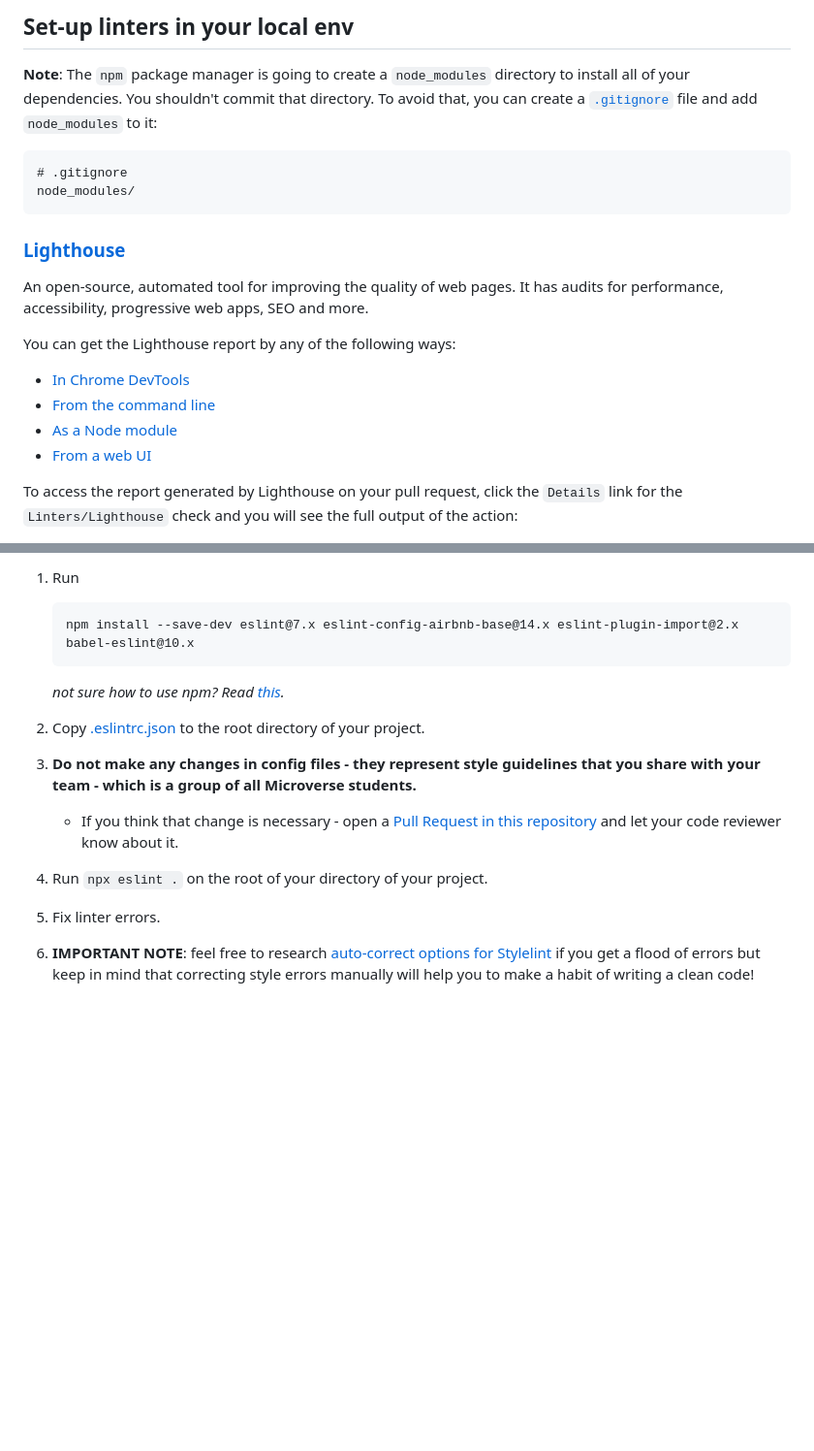
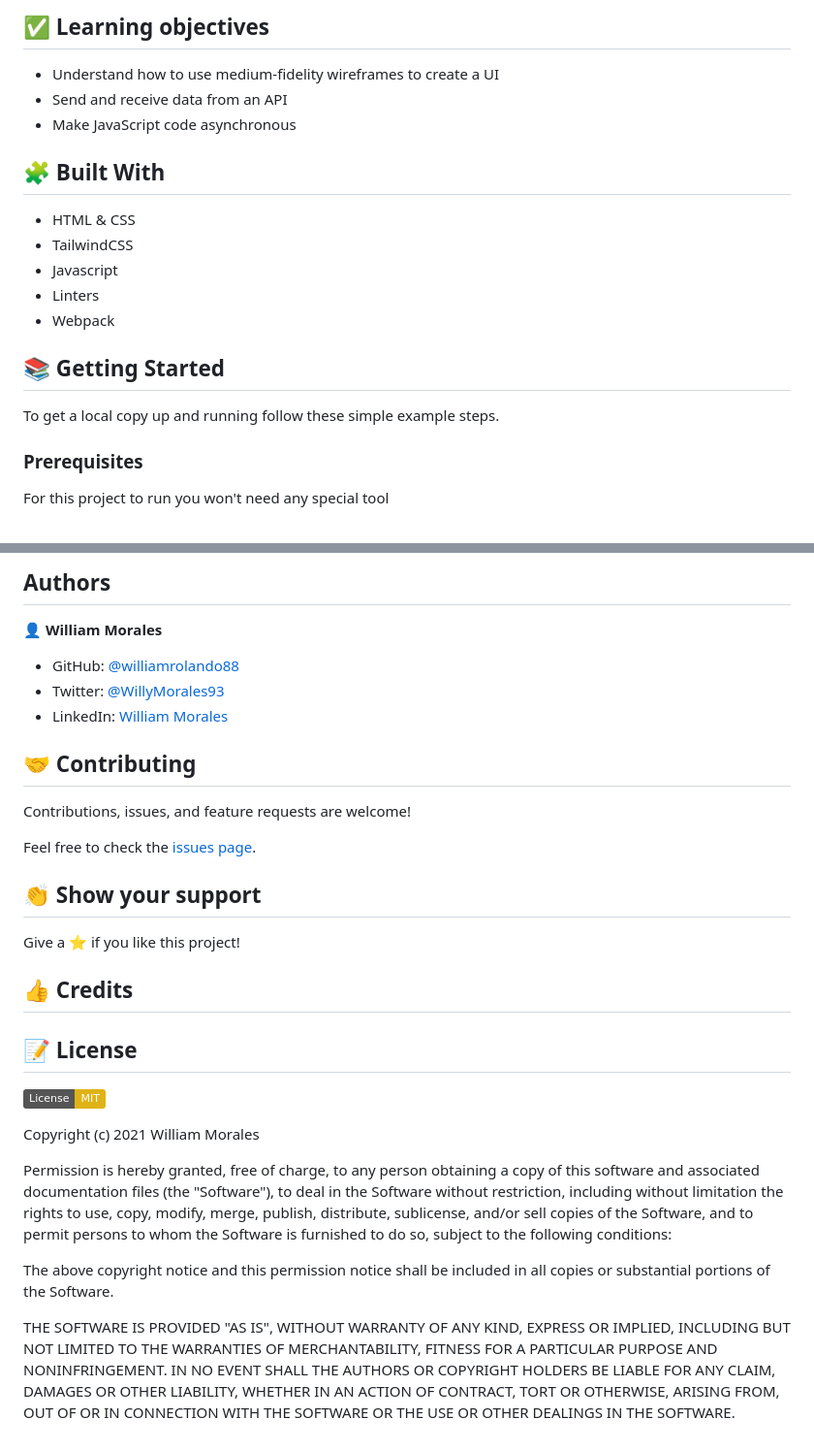
Before and after one commit to williamrolando88/leaderboard, a Markdown page: README.md, 2 parts joined by grey strips. Shown: that part at 97% size. Rendered like a GitHub page; badges without logos; blank space fills up the shorter version.

````diff
--- a/README.md
+++ b/README.md
@@ -21,23 +16,23 @@ Click on the `Details` link of each action to see the full output and the errors
 
-## Set-up linters in your local env
+## ✅ Learning objectives
 
-**Note**: The `npm` package manager is going to create a `node_modules` directory to install all of your dependencies. You shouldn't commit that directory. To avoid that, you can create a [`.gitignore`](https://git-scm.com/docs/gitignore) file and add `node_modules` to it:
+- Understand how to use medium-fidelity wireframes to create a UI
+- Send and receive data from an API
+- Make JavaScript code asynchronous
 
-```
-# .gitignore
-node_modules/
-```
+## 🧩 Built With
 
-### [Lighthouse](https://developers.google.com/web/tools/lighthouse)
+- HTML & CSS
+- TailwindCSS
+- Javascript
+- Linters
+- Webpack
 
-An open-source, automated tool for improving the quality of web pages. It has audits for performance, accessibility, progressive web apps, SEO and more.
+## 📚 Getting Started
 
-You can get the Lighthouse report by any of the following ways:
+To get a local copy up and running follow these simple example steps.
 
-- [In Chrome DevTools](https://developers.google.com/web/tools/lighthouse#devtools)
-- [From the command line](https://developers.google.com/web/tools/lighthouse#cli)
-- [As a Node module](https://developers.google.com/web/tools/lighthouse#programmatic)
-- [From a web UI](https://developers.google.com/web/tools/lighthouse#psi)
+### Prerequisites
 
-To access the report generated by Lighthouse on your pull request, click the `Details` link for the `Linters/Lighthouse` check and you will see the full output of the action:
+For this project to run you won't need any special tool
 
@@ -89,13 +62,38 @@ A mighty, modern linter that helps you avoid errors and enforce conventions in y
 
-1. Run
-   ```
-   npm install --save-dev eslint@7.x eslint-config-airbnb-base@14.x eslint-plugin-import@2.x babel-eslint@10.x
-   ```
-   *not sure how to use npm? Read [this](https://docs.npmjs.com/downloading-and-installing-node-js-and-npm).*
+## Authors
 
-2. Copy [.eslintrc.json](./.eslintrc.json) to the root directory of your project.
-3. **Do not make any changes in config files - they represent style guidelines that you share with your team - which is a group of all Microverse students.**
-    - If you think that change is necessary - open a [Pull Request in this repository](../README.md#contributing) and let your code reviewer know about it.
-4. Run `npx eslint .` on the root of your directory of your project.
-5. Fix linter errors.
-6. **IMPORTANT NOTE**: feel free to research [auto-correct options for Stylelint](https://stylelint.io/user-guide/cli#autofixing-errors) if you get a flood of errors but keep in mind that correcting style errors manually will help you to make a habit of writing a clean code!
+👤 **William Morales**
+
+- GitHub: [@williamrolando88](https://github.com/williamrolando88)
+- Twitter: [@WillyMorales93](https://twitter.com/WillyMorales93)
+- LinkedIn: [William Morales](https://www.linkedin.com/in/william-rolando-morales/)
+
+## 🤝 Contributing
+
+Contributions, issues, and feature requests are welcome!
+
+Feel free to check the [issues page](../../issues).
+
+## 👏 Show your support
+
+Give a ⭐️ if you like this project!
+
+## 👍 Credits
+
+<!--
+GUI & Graphic Design: Cindy Shin
+
+- Behance: [Cindy Shin](https://www.behance.net/adagio07)
+-->
+
+## 📝 License
+
+[![License: MIT](https://img.shields.io/badge/License-MIT-yellow.svg)](https://opensource.org/licenses/MIT)
+
+Copyright (c) 2021 William Morales
+
+Permission is hereby granted, free of charge, to any person obtaining a copy of this software and associated documentation files (the "Software"), to deal in the Software without restriction, including without limitation the rights to use, copy, modify, merge, publish, distribute, sublicense, and/or sell copies of the Software, and to permit persons to whom the Software is furnished to do so, subject to the following conditions:
+
+The above copyright notice and this permission notice shall be included in all copies or substantial portions of the Software.
+
+THE SOFTWARE IS PROVIDED "AS IS", WITHOUT WARRANTY OF ANY KIND, EXPRESS OR IMPLIED, INCLUDING BUT NOT LIMITED TO THE WARRANTIES OF MERCHANTABILITY, FITNESS FOR A PARTICULAR PURPOSE AND NONINFRINGEMENT. IN NO EVENT SHALL THE AUTHORS OR COPYRIGHT HOLDERS BE LIABLE FOR ANY CLAIM, DAMAGES OR OTHER LIABILITY, WHETHER IN AN ACTION OF CONTRACT, TORT OR OTHERWISE, ARISING FROM, OUT OF OR IN CONNECTION WITH THE SOFTWARE OR THE USE OR OTHER DEALINGS IN THE SOFTWARE.
````
Also changed, not shown: other parts of README.md (+20 -47 lines), screenshot/home.png (added), 3 other files.
